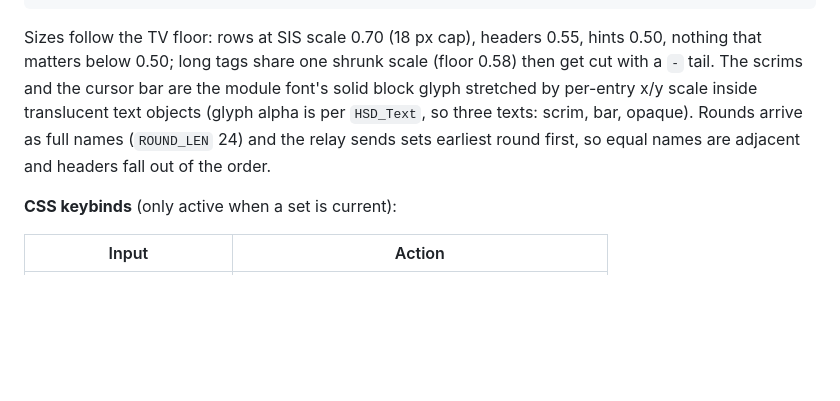
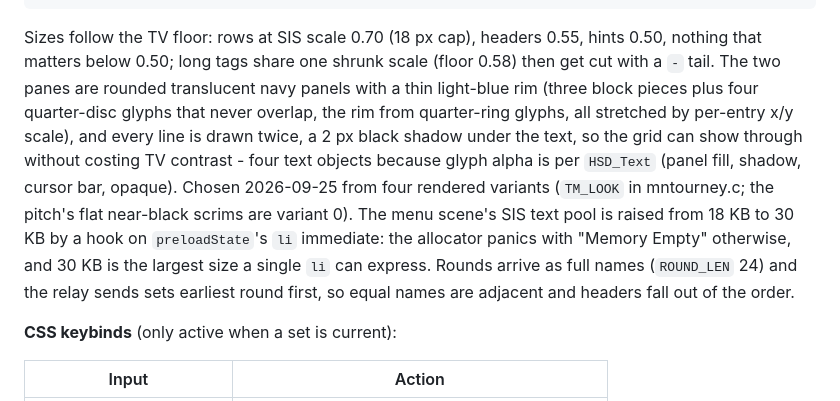
Before and after one commit to PranavMin/LazyTO, a Markdown page: docs/design.md, the part around the change. Drawn GitHub-style; blank space fills up the shorter version.

Commit message:
docs: 6.1 describes the rim panels + shadows look and the SIS pool hook
Co-Authored-By: Claude Fable 5.1 <noreply@anthropic.com>

````diff
--- a/docs/design.md
+++ b/docs/design.md
@@ -353,7 +353,7 @@ Boot ─► Tournament (auto-entered; B from the list shows the vanilla main men
                         YOUR LIST IS STILL HERE / NO SETS LOADED YET; A retries, B back
 ```
 
-Sizes follow the TV floor: rows at SIS scale 0.70 (18 px cap), headers 0.55, hints 0.50, nothing that matters below 0.50; long tags share one shrunk scale (floor 0.58) then get cut with a `-` tail. The scrims and the cursor bar are the module font's solid block glyph stretched by per-entry x/y scale inside translucent text objects (glyph alpha is per `HSD_Text`, so three texts: scrim, bar, opaque). Rounds arrive as full names (`ROUND_LEN` 24) and the relay sends sets earliest round first, so equal names are adjacent and headers fall out of the order.
+Sizes follow the TV floor: rows at SIS scale 0.70 (18 px cap), headers 0.55, hints 0.50, nothing that matters below 0.50; long tags share one shrunk scale (floor 0.58) then get cut with a `-` tail. The two panes are rounded translucent navy panels with a thin light-blue rim (three block pieces plus four quarter-disc glyphs that never overlap, the rim from quarter-ring glyphs, all stretched by per-entry x/y scale), and every line is drawn twice, a 2 px black shadow under the text, so the grid can show through without costing TV contrast - four text objects because glyph alpha is per `HSD_Text` (panel fill, shadow, cursor bar, opaque). Chosen 2026-09-25 from four rendered variants (`TM_LOOK` in mntourney.c; the pitch's flat near-black scrims are variant 0). The menu scene's SIS text pool is raised from 18 KB to 30 KB by a hook on `preloadState`'s `li` immediate: the allocator panics with "Memory Empty" otherwise, and 30 KB is the largest size a single `li` can express. Rounds arrive as full names (`ROUND_LEN` 24) and the relay sends sets earliest round first, so equal names are adjacent and headers fall out of the order.
 
 **CSS keybinds** (only active when a set is current):
 
````
